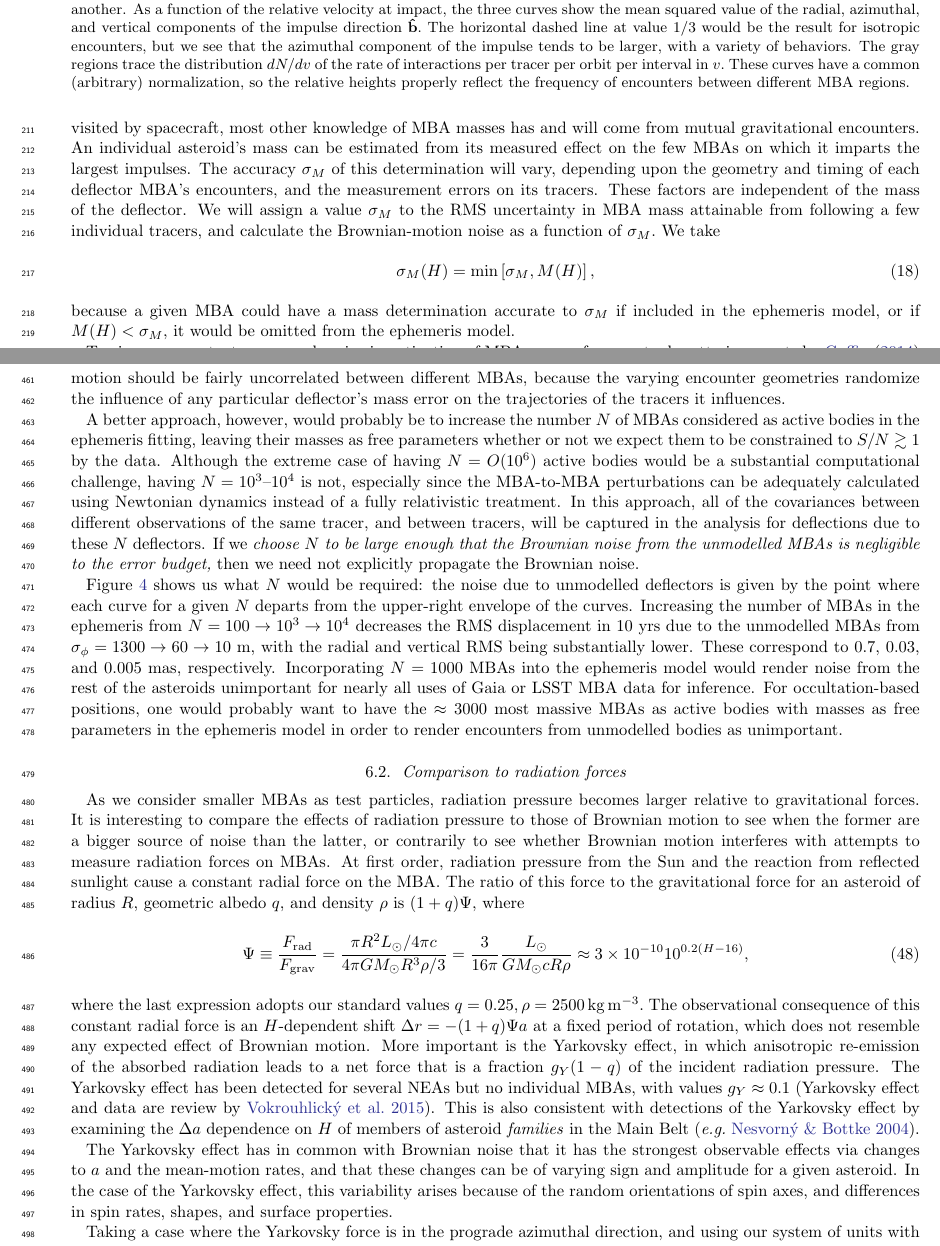
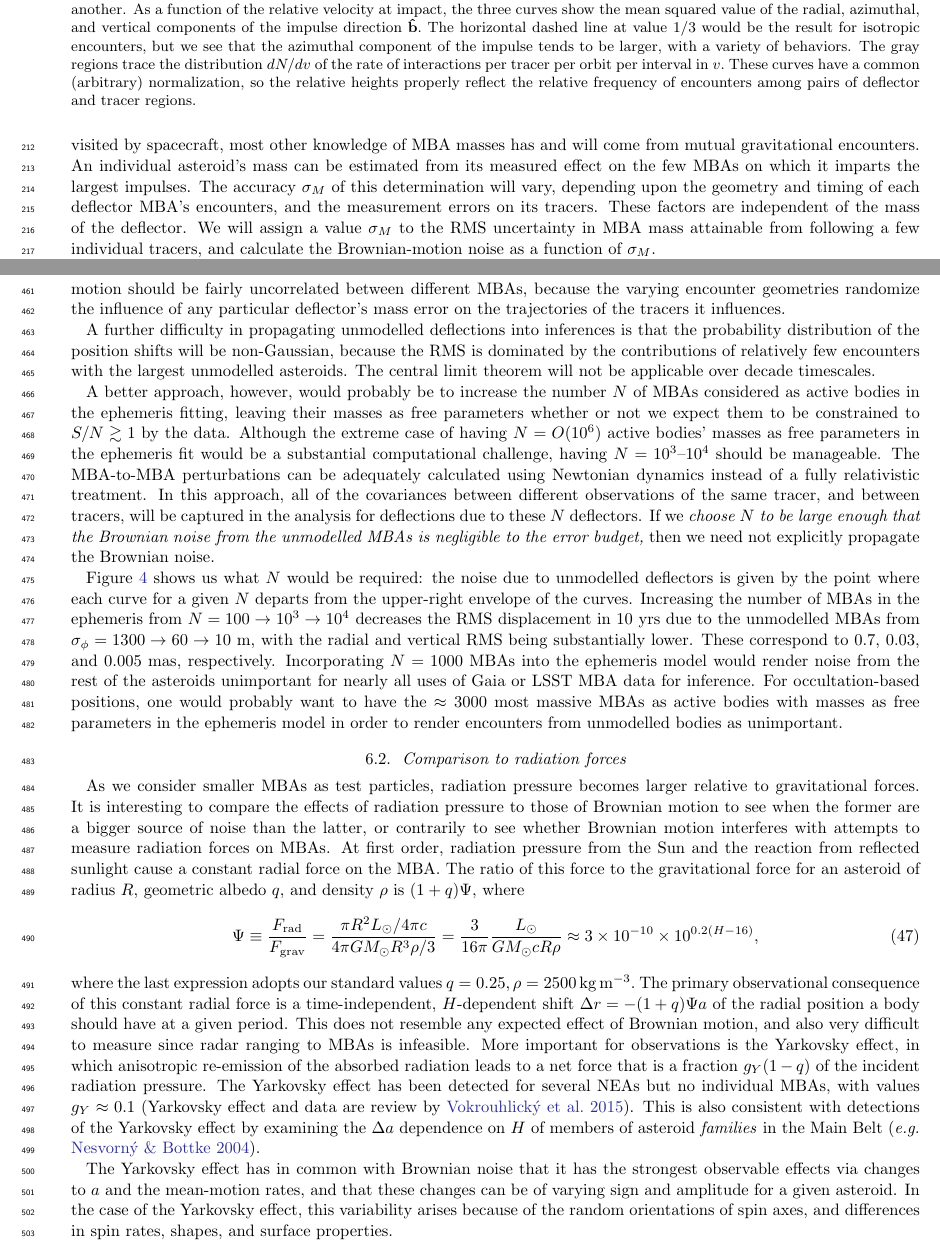
Before and after one commit to gbernstein/mbanoise, a LaTeX paper (main.tex): two parts of pages 6 and 14 of 16, joined at a grey line, cut so that both start at the same text. Compiled offline with pdfLaTeX.

Commit message:
Edit run-through done, just need equation check.

```diff
--- a/main.tex
+++ b/main.tex
@@ -41,7 +41,6 @@
 
 \newcommand{\Var}{\textrm{Var}}
 \newcommand{\vcirc}{v_c}
-\newcommand{\vrel}{v_{\rm r}}
 \newcommand{\Msun}{M_\odot}
 \newcommand{\covm}{C}
 \newcommand{\lop}{\varpi}   % longitude of perihelion
@@ -438,8 +441,8 @@ total impulses, or roughly 1000 encounters per tracer.
     trace the distribution $dN/dv$ of the rate of interactions per
     tracer per orbit per interval in $v.$  These curves have a common
     (arbitrary) normalization, so the relative heights properly
-    reflect the frequency of encounters between different MBA
-    regions.}
+    reflect the relative frequency of encounters among
+    pairs of deflector and tracer regions.}
   \label{fig:rtz}
 \end{figure}
 
@@ -512,13 +516,7 @@ each deflector MBA's encounters, and the measurement errors on its tracers.  The
 factors are independent of the mass of the deflector.  We will
 assign a value $\sigma_M$ to the RMS uncertainty in MBA mass
 attainable from following a few individual tracers, and calculate
-the Brownian-motion noise as a function of $\sigma_M.$  We take
-\begin{equation}
-  \sigma_M(H) = \textrm{min}\left[ \sigma_M, M(H) \right],
-\end{equation}
-because a given MBA could have a mass determination accurate to
-$\sigma_M$ if included in the ephemeris model, or if $M(H)<\sigma_M,$
-it would be omitted from the ephemeris model.
+the Brownian-motion noise as a function of $\sigma_M.$
 
 
 \begin{figure}
@@ -849,4 +856,3 @@ drop by a factor $\sqrt{M}.$   \citet{gaiafpr} report typically $\sim60$ epochs
 At the other extreme are cases where the dominant modes of Brownian noise are orthogonal to the effects of parameters of interest.
 If, for example, one is searching for the tidal force of a Planet X, this will be manifested primarily as a collective apsidal precession and a quadrupolar deviation of the orbit from its ellipse that does not evolve with time.  These are quite distinct from the random walk in $\Delta\tau$ that is the dominant effect of Brownian motion, and therefore Brownian noise with cause less degradation to the Planet X inference than the per-epoch $\sigma_\phi$ would suggest.  Another example would be a gravitational perturbation whose signature is primarily a nodal precession, which is a signal manifesting primarily as out-of-plane motions---we have seen that Brownian motion out of the orbital plane is $>40\times$ smaller than the $\phi$ component and grows at $T^{-1/2}$ instead of $T^{3/2},$ so the per-epoch $\sigma_\phi$ of Brownian noise will grossly overestimate its effect on the inference.
 
-The algorithms used to make inferences based on range or astrometric data will need to be changed when Brownian motion becomes a significant source of error, to accomodate the fact that positional errors on a given tracer are highly correlated between epochs.  The full covariance matrix of the tracer's observations will be needed rather than typical practice of considering measurements as independent.  A small modification to our $\matB$ matrices would be needed to calculate the covariance of the Brownian noise between observations at different times $T$ and $T^\prime.$  The Brownian motion should be fairly uncorrelated between different MBAs, because the varying encounter geometries randomize the influence of any particular deflector's mass error on the trajectories of the tracers it influences.
@@ -853,8 +866,24 @@ The algorithms used to make inferences based on range or astrometric data will n
+needed to calculate the covariance of the Brownian noise between
+observations at different times $T$ and $T^\prime.$  The Brownian
+motion should be fairly uncorrelated between different MBAs, because
+the varying encounter geometries randomize the influence of any
+particular deflector's mass error on the trajectories of the tracers
+it influences.
+
+A further difficulty in propagating unmodelled deflections into
+inferences is that the probability distribution of the position shifts
+will be non-Gaussian, because the RMS is dominated by the
+contributions of relatively few encounters with the largest unmodelled
+asteroids.  The central limit theorem will not be applicable over
+decade timescales.
 
 A better approach, however, would probably be to increase the number
 $N$ of MBAs considered as active bodies in the ephemeris fitting,
 leaving their masses as free parameters whether or not we expect them
-to be constrained to $S/N\gtrsim1$ by the data.  Although the extreme case of having $N=O(10^6)$ active bodies would be a substantial computational challenge, having $N=10^3$--$10^4$ is not, especially since the MBA-to-MBA perturbations can be adequately calculated using Newtonian dynamics instead of a fully relativistic treatment.  In this approach, all of the covariances between different observations of the same tracer, and between tracers, will be captured in the analysis for deflections due to these $N$ deflectors.  If we \emph{choose $N$ to be large enough that the Brownian noise from the unmodelled MBAs is negligible to the error budget,} then we need not explicitly propagate the Brownian noise.
+to be constrained to $S/N\gtrsim1$ by the data.  Although the extreme
+case of having $N=O(10^6)$ active bodies' masses as free parameters in
+the ephemeris fit would be a substantial computational challenge,
+having $N=10^3$--$10^4$ should be manageable.  The MBA-to-MBA perturbations can be adequately calculated using Newtonian dynamics instead of a fully relativistic treatment.  In this approach, all of the covariances between different observations of the same tracer, and between tracers, will be captured in the analysis for deflections due to these $N$ deflectors.  If we \emph{choose $N$ to be large enough that the Brownian noise from the unmodelled MBAs is negligible to the error budget,} then we need not explicitly propagate the Brownian noise.
 
 Figure~\ref{fig:result} shows us what $N$ would be required: the noise due to unmodelled deflectors is given by the point where each curve for a given $N$ departs from the upper-right envelope of the curves.   Increasing the number of MBAs in the ephemeris from $N=100\rightarrow10^3\rightarrow10^4$ decreases the RMS displacement in 10~yrs due to the unmodelled MBAs from $\sigma_\phi=1300\rightarrow60\rightarrow10$~m, with the radial and vertical RMS being substantially lower.  These correspond to 0.7, 0.03, and 0.005~mas, respectively.  Incorporating $N=1000$ MBAs into the ephemeris model would render noise from the rest of the asteroids unimportant for nearly all uses of Gaia or LSST MBA data for inference.  For occultation-based positions, one would probably want to have the $\approx3000$ most massive MBAs as active bodies with masses as free parameters in the ephemeris model in order to render encounters from unmodelled bodies as unimportant.
 
@@ -862,13 +891,18 @@ Figure~\ref{fig:result} shows us what $N$ would be required: the noise due to un
 As we consider smaller MBAs as test particles, radiation pressure becomes larger relative to gravitational forces.  It is interesting to compare the effects of radiation pressure to those of Brownian motion to see when the former are a bigger source of noise than the latter, or contrarily to see whether Brownian motion interferes with attempts to measure radiation forces on MBAs.  At first order, radiation pressure from the Sun and the reaction from reflected sunlight cause a constant radial force on the MBA.  The ratio of this force to the gravitational force for an asteroid of radius $R,$ geometric albedo $q$, and density $\rho$ is $(1+q)\Psi,$ where
 \begin{equation}
  \Psi \equiv \frac{F_{\rm rad}}{F_{\rm grav}} = \frac{\pi R^2 L_\odot/4\pi c}{4\pi GM_\odot R^3\rho/3}
-   = \frac{3}{16\pi} \frac{L_\odot}{GM_\odot c R \rho} \approx 3\times10^{-10} 10^{0.2(H-16)},
+   = \frac{3}{16\pi} \frac{L_\odot}{GM_\odot c R \rho} \approx
+   3\times10^{-10} \times 10^{0.2(H-16)},
 \end{equation}
 where the last expression adopts our standard values $q=0.25,
-\rho=2500\,{\rm kg}\, {\rm m}^{-3}.$ The observational consequence of
-this constant radial force is an $H$-dependent shift $\Delta r =
--(1+q)\Psi a$ at a fixed period of rotation, which does not resemble
-any expected effect of Brownian motion.  More important is the
+\rho=2500\,{\rm kg}\, {\rm m}^{-3}.$ The primary observational consequence of
+this constant radial force is a time-independent, $H$-dependent
+shift $\Delta r = -(1+q)\Psi a$ of the radial position a body should
+have at a given period.
+This does not resemble
+any expected effect of Brownian motion, and also very difficult to
+measure since radar ranging to MBAs is infeasible.  More important for
+observations is the
 Yarkovsky effect, in which anisotropic re-emission of the absorbed
 radiation leads to a net force that is a fraction $g_Y(1-q)$ of the incident radiation pressure.  The Yarkovsky effect has been detected for several NEAs but no individual MBAs, with values $g_Y \approx 0.1$ \citep[Yarkovsky effect and data are review by][]{yarkovsky}.  This is also consistent with detections of the Yarkovsky effect by examining the $\Delta a$ dependence on $H$ of members of asteroid \emph{families} in the Main Belt \citep[\eg][]{karin}.
 
```
Also changed, not shown: main.tex (68 more changed lines).
